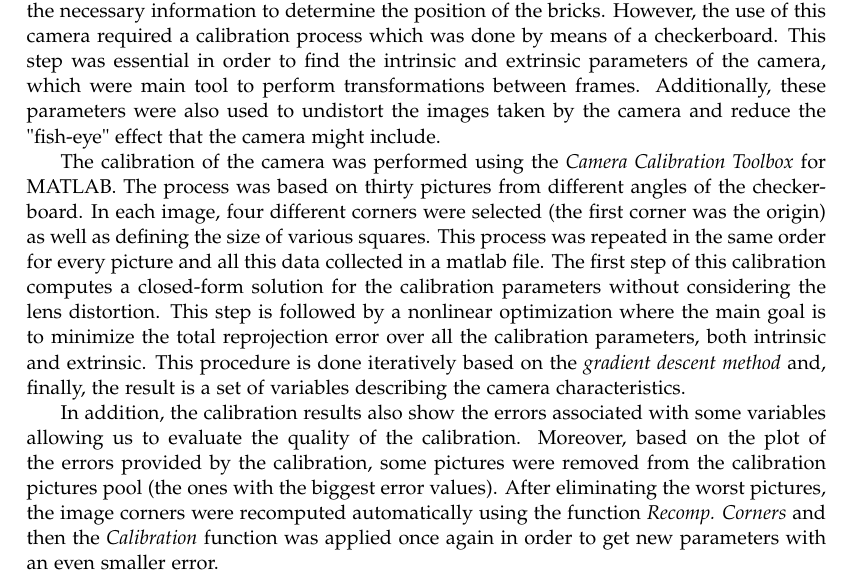
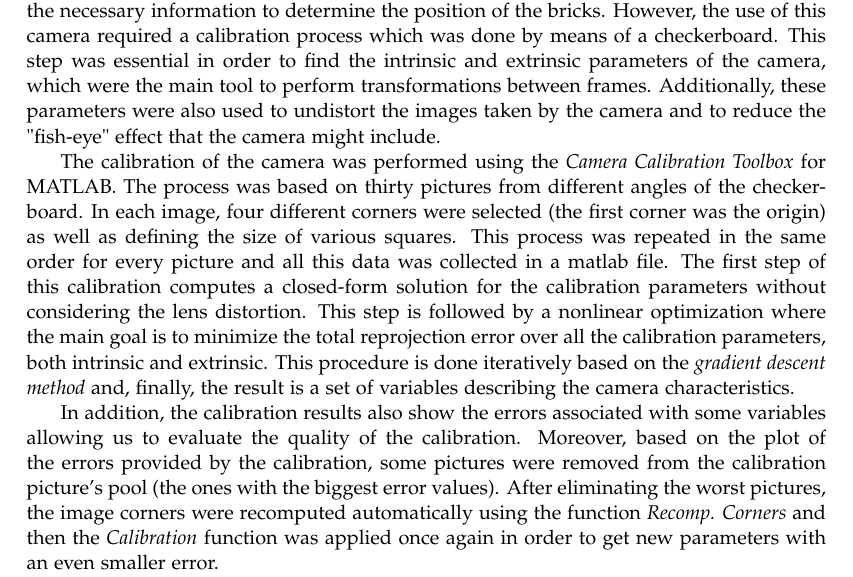
Before and after one commit to Robert-OP/Robot_Vision, a LaTeX thesis (doc/master.tex, which reads doc/sections/calibration.tex): part of page 13 of 29, cut so that both start at the same text. Compiled offline with pdfLaTeX.

Commit message:
camera changes

```diff
--- a/doc/sections/calibration.tex
+++ b/doc/sections/calibration.tex
@@ -1,10 +1,10 @@
 \chapter{Camera calibration}\label{ch:calibration}
 
-In order to carry out the project, the robot arm was accompanied by a camera that provided the necessary information to determine the position of the bricks. However, the use of this camera required a calibration process which was done by means of a checkerboard. This step was essential in order to find the intrinsic and extrinsic parameters of the camera, which were main tool to perform transformations between frames. Additionally, these parameters were also used to undistort the images taken by the camera and reduce the "fish-eye" effect that the camera might include.
+In order to carry out the project, the robot arm was accompanied by a camera that provided the necessary information to determine the position of the bricks. However, the use of this camera required a calibration process which was done by means of a checkerboard. This step was essential in order to find the intrinsic and extrinsic parameters of the camera, which were the main tool to perform transformations between frames. Additionally, these parameters were also used to undistort the images taken by the camera and to reduce the "fish-eye" effect that the camera might include.
 
-The calibration of the camera was performed using the \textit{Camera Calibration Toolbox} for MATLAB. The process was based on thirty pictures from different angles of the checkerboard. In each image, four different corners were selected (the first corner was the origin) as well as defining the size of various squares. This process was repeated in the same order for every picture and all this data collected in a matlab file. The first step of this calibration computes a closed-form solution for the calibration parameters without considering the lens distortion. This step is followed by a nonlinear optimization where the main goal is to minimize the total reprojection error over all the calibration parameters, both intrinsic and extrinsic. This procedure is done iteratively based on the \textit{gradient descent method} and, finally, the result is a set of variables describing the camera characteristics.
+The calibration of the camera was performed using the \textit{Camera Calibration Toolbox} for MATLAB. The process was based on thirty pictures from different angles of the checkerboard. In each image, four different corners were selected (the first corner was the origin) as well as defining the size of various squares. This process was repeated in the same order for every picture and all this data was collected in a matlab file. The first step of this calibration computes a closed-form solution for the calibration parameters without considering the lens distortion. This step is followed by a nonlinear optimization where the main goal is to minimize the total reprojection error over all the calibration parameters, both intrinsic and extrinsic. This procedure is done iteratively based on the \textit{gradient descent method} and, finally, the result is a set of variables describing the camera characteristics.
 
-In addition, the calibration results also show the errors associated with some variables allowing us to evaluate the quality of the calibration. Moreover, based on the plot of the errors provided by the calibration, some pictures were removed from the calibration pictures pool (the ones with the biggest error values). After eliminating the worst pictures, the image corners were recomputed automatically using the function \textit{Recomp. Corners} and then the \textit{Calibration} function was applied once again in order to get new parameters with an even smaller error.
+In addition, the calibration results also show the errors associated with some variables allowing us to evaluate the quality of the calibration. Moreover, based on the plot of the errors provided by the calibration, some pictures were removed from the calibration picture's pool (the ones with the biggest error values). After eliminating the worst pictures, the image corners were recomputed automatically using the function \textit{Recomp. Corners} and then the \textit{Calibration} function was applied once again in order to get new parameters with an even smaller error.
 
 As mentioned above, the camera calibration was also used to undistort the background image and the pictures of the workspace. This process was essential to remove the deformation in the external areas and, thus, obtain the best position values of the blocks. \par
 
```
